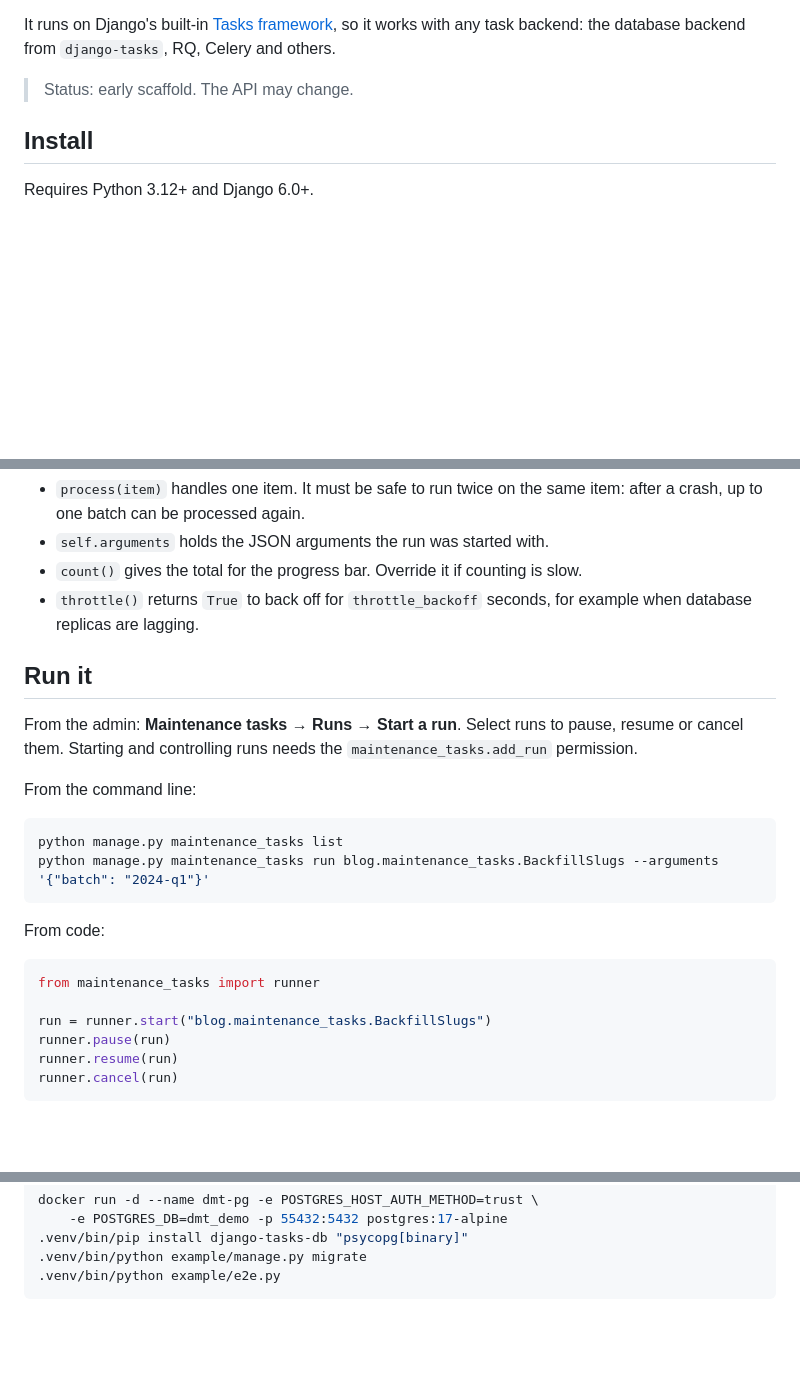
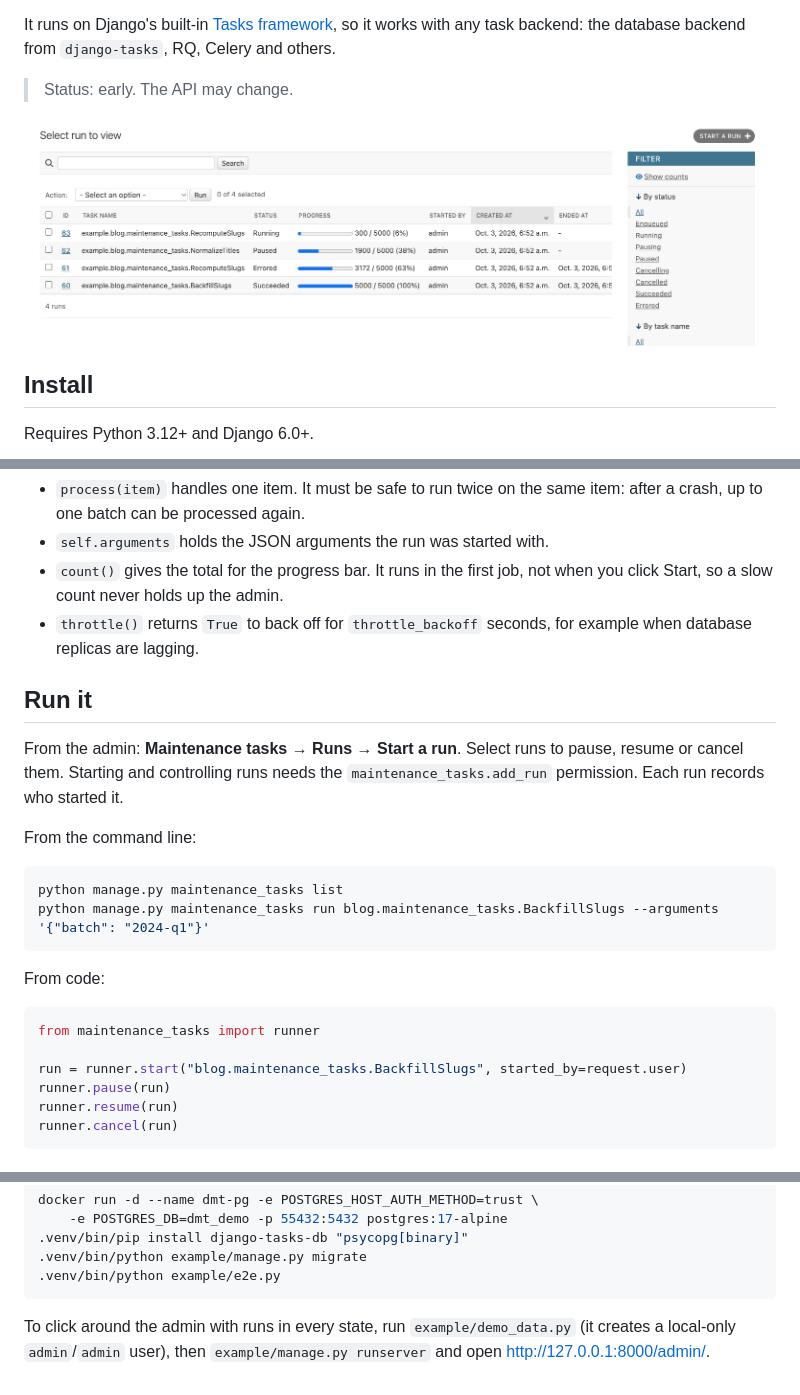
Before and after one commit to ajinkyapisal/django-maintenance-tasks, a Markdown page: README.md, 3 parts joined by grey strips. Drawn GitHub-style; pictures changed too: docs/admin-runs.png (added); blank space fills up the shorter version.

````diff
--- a/README.md
+++ b/README.md
@@ -13,7 +13,9 @@ It runs on Django's built-in [Tasks framework](https://docs.djangoproject.com/en
 so it works with any task backend: the database backend from `django-tasks`, RQ,
 Celery and others.
 
-> Status: early scaffold. The API may change.
+> Status: early. The API may change.
+
+![Runs in the Django admin: running, paused, errored and succeeded, with progress](docs/admin-runs.png)
 
 ## Install
 
@@ -66,8 +68,8 @@ class BackfillSlugs(MaintenanceTask):
 - `process(item)` handles one item. It must be safe to run twice on the same
   item: after a crash, up to one batch can be processed again.
 - `self.arguments` holds the JSON arguments the run was started with.
-- `count()` gives the total for the progress bar. Override it if counting is
-  slow.
+- `count()` gives the total for the progress bar. It runs in the first job,
+  not when you click Start, so a slow count never holds up the admin.
 - `throttle()` returns `True` to back off for `throttle_backoff` seconds, for
   example when database replicas are lagging.
 
@@ -75,7 +77,7 @@ class BackfillSlugs(MaintenanceTask):
 
 From the admin: **Maintenance tasks → Runs → Start a run**. Select runs to
 pause, resume or cancel them. Starting and controlling runs needs the
-`maintenance_tasks.add_run` permission.
+`maintenance_tasks.add_run` permission. Each run records who started it.
 
 From the command line:
 
@@ -89,7 +91,7 @@ From code:
 ```python
 from maintenance_tasks import runner
 
-run = runner.start("blog.maintenance_tasks.BackfillSlugs")
+run = runner.start("blog.maintenance_tasks.BackfillSlugs", started_by=request.user)
 runner.pause(run)
 runner.resume(run)
 runner.cancel(run)
@@ -156,3 +157,7 @@ docker run -d --name dmt-pg -e POSTGRES_HOST_AUTH_METHOD=trust \
 .venv/bin/python example/manage.py migrate
 .venv/bin/python example/e2e.py
 ```
+
+To click around the admin with runs in every state, run
+`example/demo_data.py` (it creates a local-only `admin`/`admin` user), then
+`example/manage.py runserver` and open http://127.0.0.1:8000/admin/.
````
Also changed, not shown: other parts of README.md (+0 -1 lines), 8 other files.
